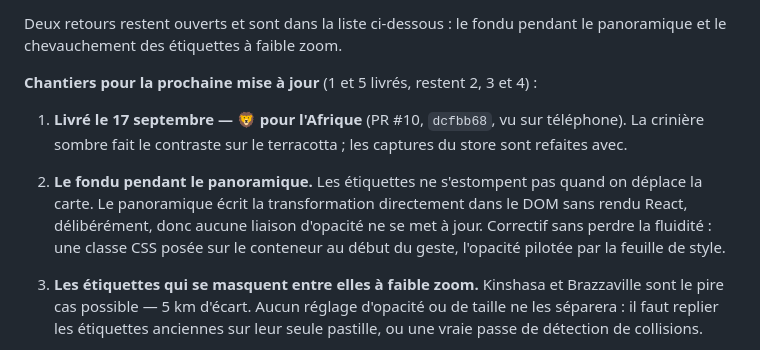
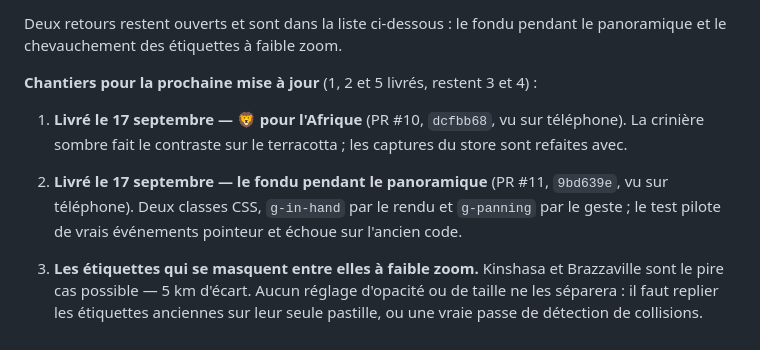
Before and after one commit to krbone14/world-capitals-game, a Markdown page: passation.md, the part around the change. GitHub-like rendering.

Commit message:
Mark the pan fade as shipped
Co-Authored-By: Claude Opus 5 <noreply@anthropic.com>

```diff
--- a/passation.md
+++ b/passation.md
@@ -154,16 +154,15 @@ Les quatre retours du test fermé et leurs corrections, tous livrés avant le
 Deux retours restent ouverts et sont dans la liste ci-dessous : le fondu
 pendant le panoramique et le chevauchement des étiquettes à faible zoom.
 
-**Chantiers pour la prochaine mise à jour** (1 et 5 livrés, restent 2, 3 et 4) :
+**Chantiers pour la prochaine mise à jour** (1, 2 et 5 livrés, restent 3 et 4) :
 
 1. **Livré le 17 septembre — 🦁 pour l'Afrique** (PR #10, `dcfbb68`, vu sur
    téléphone). La crinière sombre fait le contraste sur le terracotta ; les
    captures du store sont refaites avec.
-2. **Le fondu pendant le panoramique.** Les étiquettes ne s'estompent pas quand
-   on déplace la carte. Le panoramique écrit la transformation directement dans
-   le DOM sans rendu React, délibérément, donc aucune liaison d'opacité ne se met
-   à jour. Correctif sans perdre la fluidité : une classe CSS posée sur le
-   conteneur au début du geste, l'opacité pilotée par la feuille de style.
+2. **Livré le 17 septembre — le fondu pendant le panoramique** (PR #11,
+   `9bd639e`, vu sur téléphone). Deux classes CSS, `g-in-hand` par le rendu et
+   `g-panning` par le geste ; le test pilote de vrais événements pointeur et
+   échoue sur l'ancien code.
 3. **Les étiquettes qui se masquent entre elles à faible zoom.** Kinshasa et
    Brazzaville sont le pire cas possible — 5 km d'écart. Aucun réglage d'opacité
    ou de taille ne les séparera : il faut replier les étiquettes anciennes sur
```
